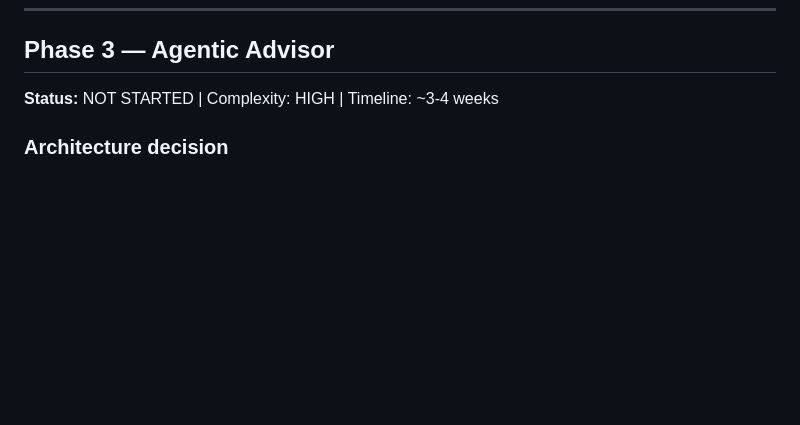
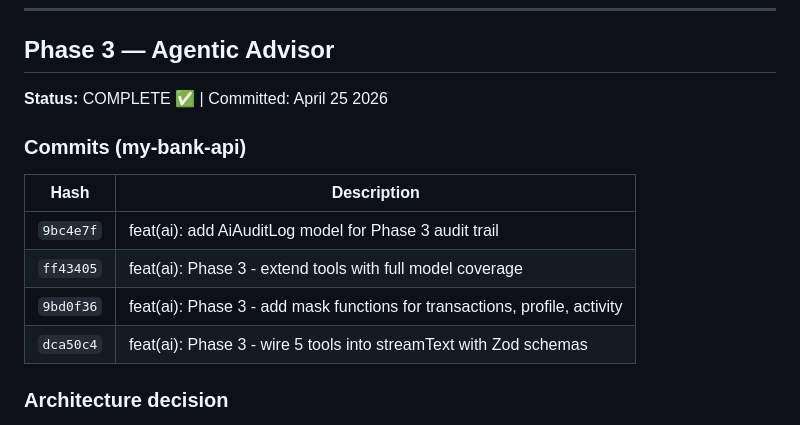
Before and after one commit to KhairiYusoff/my-bank-api, a Markdown page: .windsurf/plans/ai-roadmap.md, the part around the change. GitHub-like rendering; blank space fills up the shorter version.

Commit message:
docs(ai): Phase 3 complete - update roadmap status

```diff
--- a/.windsurf/plans/ai-roadmap.md
+++ b/.windsurf/plans/ai-roadmap.md
@@ -129,7 +129,16 @@ Response: { success, data: { period, since, totalSpent, topCategories[], account
 
 ## Phase 3 — Agentic Advisor
 
-**Status:** NOT STARTED | Complexity: HIGH | Timeline: ~3-4 weeks
+**Status:** COMPLETE ✅ | Committed: April 25 2026
+
+### Commits (my-bank-api)
+
+| Hash      | Description                                                                |
+| --------- | -------------------------------------------------------------------------- |
+| `9bc4e7f` | feat(ai): add AiAuditLog model for Phase 3 audit trail                     |
+| `ff43405` | feat(ai): Phase 3 - extend tools with full model coverage                  |
+| `9bd0f36` | feat(ai): Phase 3 - add mask functions for transactions, profile, activity |
+| `dca50c4` | feat(ai): Phase 3 - wire 5 tools into streamText with Zod schemas          |
 
 ### Architecture decision
 
```
